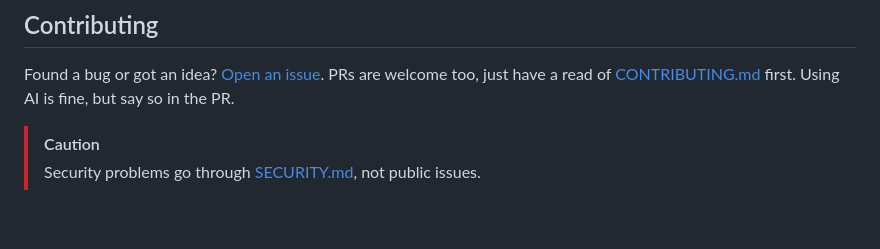
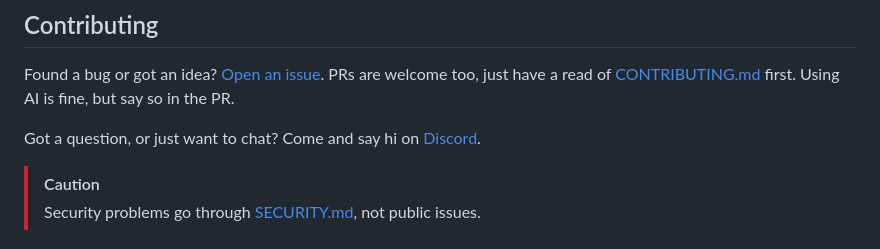
Before and after one commit to blurbery/cinesets, a Markdown page: README.md, the part around one of its changes. Rendered like a GitHub page; blank space fills up the shorter version.

Commit message:
docs(readme): a link to the Discord

```diff
--- a/README.md
+++ b/README.md
@@ -195,6 +197,8 @@ Found a bug or got an idea? [Open an issue](https://github.com/blurbery/cinesets
 welcome too, just have a read of [CONTRIBUTING.md](CONTRIBUTING.md) first. Using AI is fine, but say so in the
 PR.
 
+Got a question, or just want to chat? Come and say hi on [Discord](https://discord.gg/3jcxk3vJ4X).
+
 > [!CAUTION]
 > Security problems go through [SECURITY.md](SECURITY.md), not public issues.
 
```
Also changed, not shown: other parts of README.md (+2 -0 lines).
